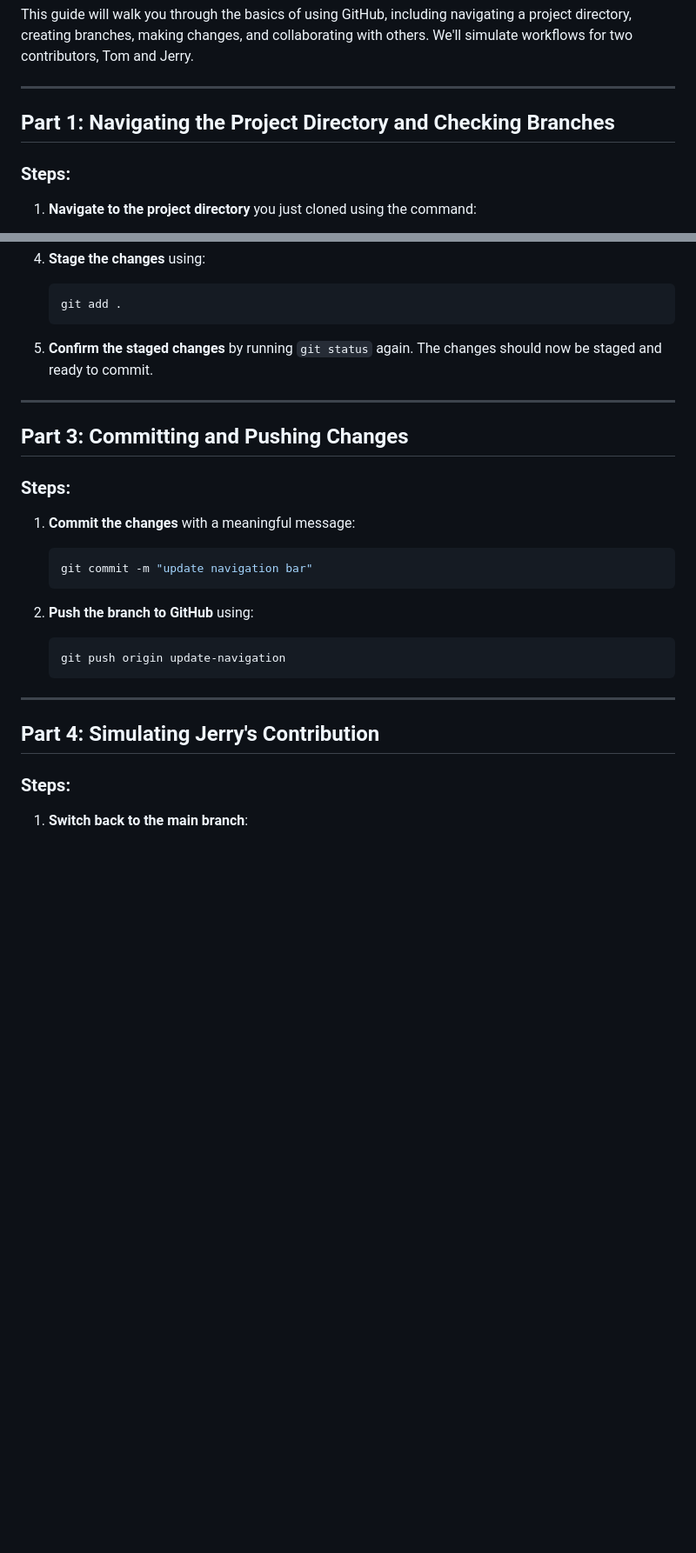
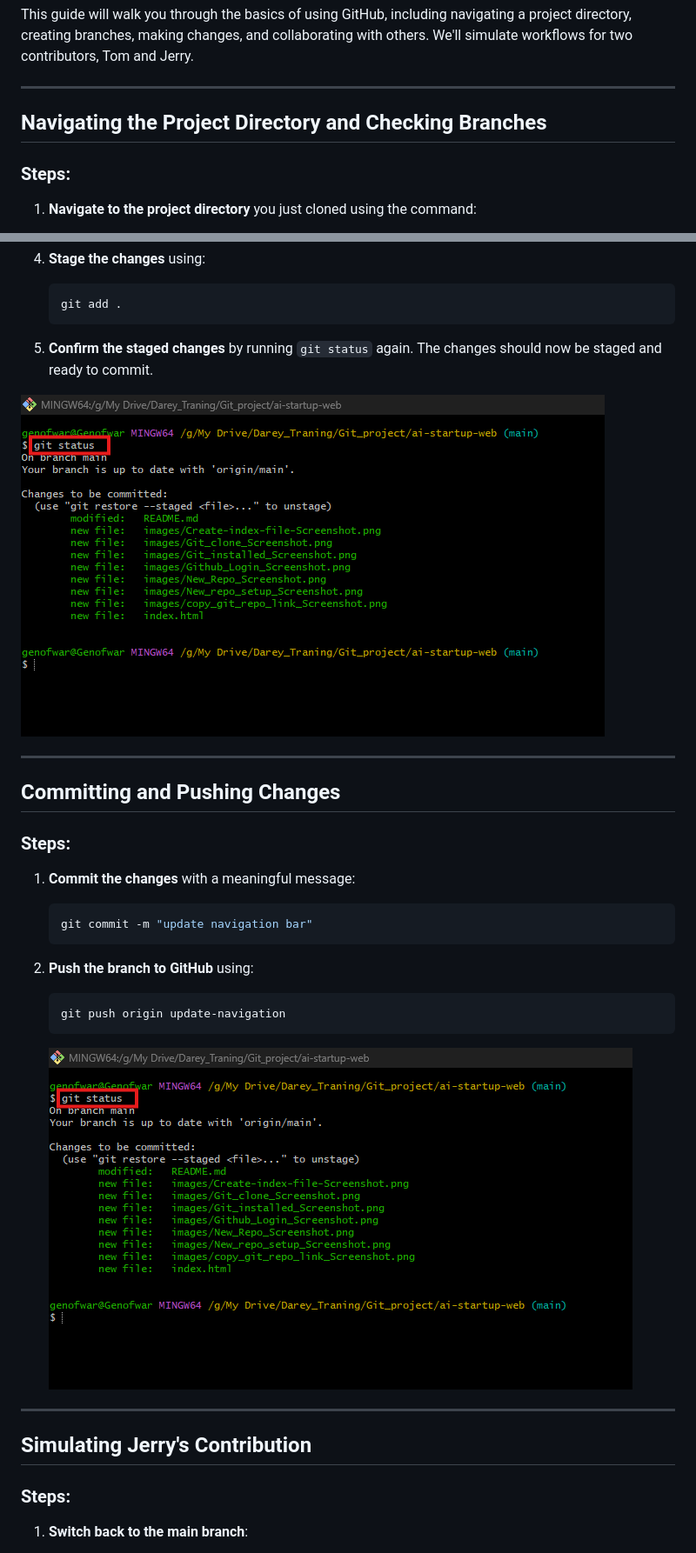
Before and after one commit to andrewogho/ai-startup-web1, a Markdown page: README.md, 2 parts joined by grey strips. Shown at 87% size. Drawn GitHub-style; blank space fills up the shorter version.

Commit message:
Adding Part two image links

````diff
--- a/README.md
+++ b/README.md
@@ -136,7 +136,7 @@ This guide will walk you through the basics of using GitHub, including navigatin
 
 ---
 
-## Part 1: Navigating the Project Directory and Checking Branches
+## Navigating the Project Directory and Checking Branches
 
 ### Steps:
 1. **Navigate to the project directory** you just cloned using the command:
@@ -184,9 +187,11 @@ This guide will walk you through the basics of using GitHub, including navigatin
 
 5. **Confirm the staged changes** by running `git status` again. The changes should now be staged and ready to commit.
 
+![Git Status](images/git-status-Screenshot%202025-03-16%20171638.png)
+
 ---
 
-## Part 3: Committing and Pushing Changes
+## Committing and Pushing Changes
 
 ### Steps:
 1. **Commit the changes** with a meaningful message:
@@ -198,10 +203,11 @@ This guide will walk you through the basics of using GitHub, including navigatin
    ```bash
    git push origin update-navigation
    ```
+   ![Git Status](images/git-status-Screenshot%202025-03-16%20171638.png)
 
 ---
 
-## Part 4: Simulating Jerry's Contribution
+## Simulating Jerry's Contribution
 
 ### Steps:
 1. **Switch back to the main branch**:
````
Also changed, not shown: other parts of README.md (+5 -1 lines).
